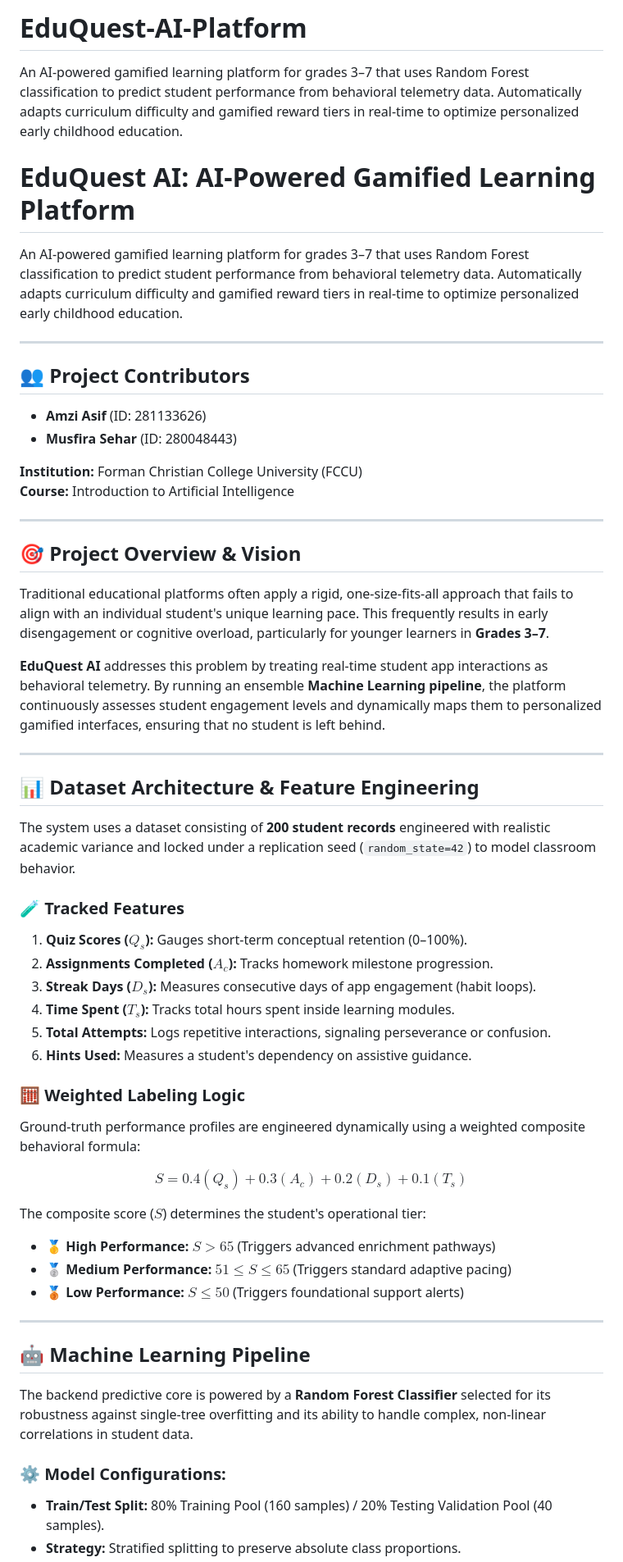
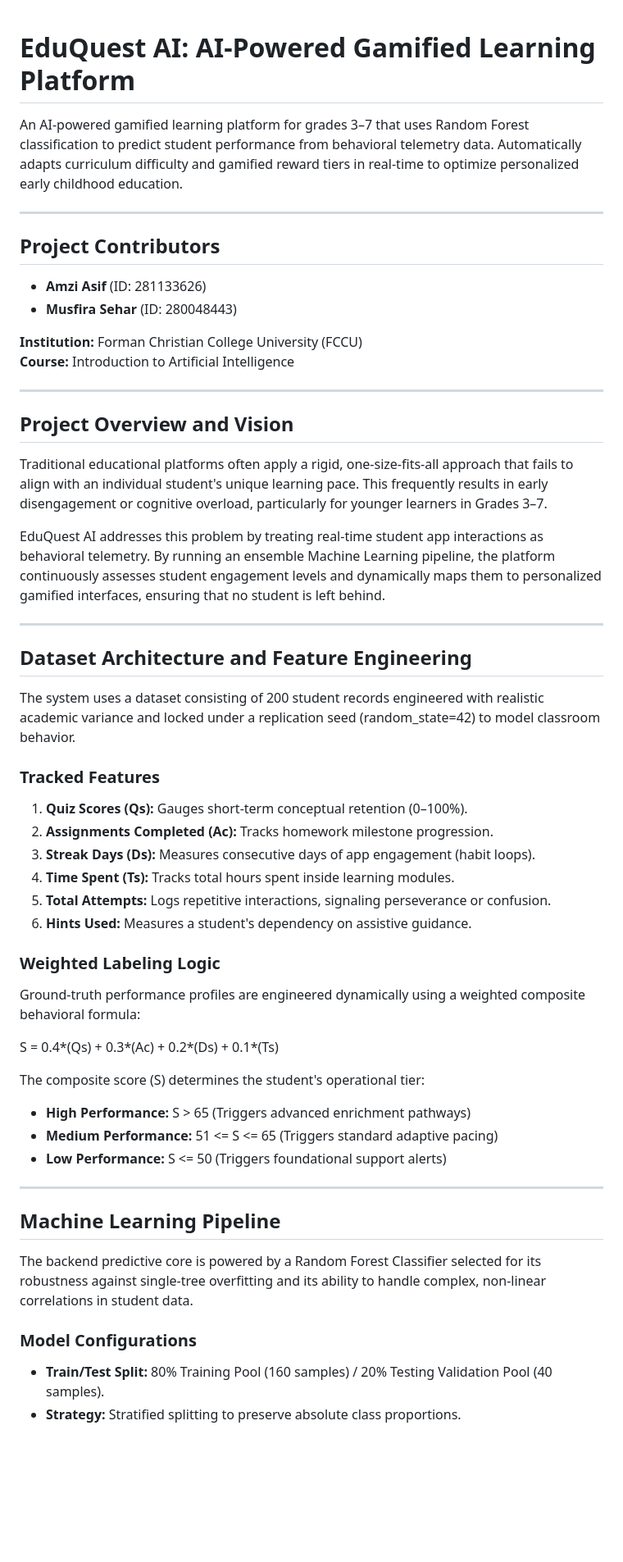
Before and after one commit to MoNsT3R-code/EduQuest-AI-Platform, a Markdown page: README.md, the part around one of its changes. Shown at 82% size. Drawn GitHub-style; blank space fills up the shorter version.

```diff
--- a/README.md
+++ b/README.md
@@ -1,12 +1,10 @@
-# EduQuest-AI-Platform
-An AI-powered gamified learning platform for grades 3–7 that uses Random Forest classification to predict student performance from behavioral telemetry data. Automatically adapts curriculum difficulty and gamified reward tiers in real-time to optimize personalized early childhood education.
 # EduQuest AI: AI-Powered Gamified Learning Platform
 
 An AI-powered gamified learning platform for grades 3–7 that uses Random Forest classification to predict student performance from behavioral telemetry data. Automatically adapts curriculum difficulty and gamified reward tiers in real-time to optimize personalized early childhood education.
 
 ---
 
-## 👥 Project Contributors
+## Project Contributors
 * **Amzi Asif** (ID: 281133626)
 * **Musfira Sehar** (ID: 280048443)
 
@@ -15,42 +13,42 @@ An AI-powered gamified learning platform for grades 3–7 that uses Random Fores
 
 ---
 
-## 🎯 Project Overview & Vision
-Traditional educational platforms often apply a rigid, one-size-fits-all approach that fails to align with an individual student's unique learning pace. This frequently results in early disengagement or cognitive overload, particularly for younger learners in **Grades 3–7**.
+## Project Overview and Vision
+Traditional educational platforms often apply a rigid, one-size-fits-all approach that fails to align with an individual student's unique learning pace. This frequently results in early disengagement or cognitive overload, particularly for younger learners in Grades 3–7.
 
-**EduQuest AI** addresses this problem by treating real-time student app interactions as behavioral telemetry. By running an ensemble **Machine Learning pipeline**, the platform continuously assesses student engagement levels and dynamically maps them to personalized gamified interfaces, ensuring that no student is left behind.
+EduQuest AI addresses this problem by treating real-time student app interactions as behavioral telemetry. By running an ensemble Machine Learning pipeline, the platform continuously assesses student engagement levels and dynamically maps them to personalized gamified interfaces, ensuring that no student is left behind.
 
 ---
 
-## 📊 Dataset Architecture & Feature Engineering
+## Dataset Architecture and Feature Engineering
 
-The system uses a dataset consisting of **200 student records** engineered with realistic academic variance and locked under a replication seed (`random_state=42`) to model classroom behavior.
+The system uses a dataset consisting of 200 student records engineered with realistic academic variance and locked under a replication seed (random_state=42) to model classroom behavior.
 
-### 🧪 Tracked Features
-1. **Quiz Scores ($Q_s$):** Gauges short-term conceptual retention (0–100%).
-2. **Assignments Completed ($A_c$):** Tracks homework milestone progression.
-3. **Streak Days ($D_s$):** Measures consecutive days of app engagement (habit loops).
-4. **Time Spent ($T_s$):** Tracks total hours spent inside learning modules.
+### Tracked Features
+1. **Quiz Scores (Qs):** Gauges short-term conceptual retention (0–100%).
+2. **Assignments Completed (Ac):** Tracks homework milestone progression.
+3. **Streak Days (Ds):** Measures consecutive days of app engagement (habit loops).
+4. **Time Spent (Ts):** Tracks total hours spent inside learning modules.
 5. **Total Attempts:** Logs repetitive interactions, signaling perseverance or confusion.
 6. **Hints Used:** Measures a student's dependency on assistive guidance.
 
-### 🧮 Weighted Labeling Logic
+### Weighted Labeling Logic
 Ground-truth performance profiles are engineered dynamically using a weighted composite behavioral formula:
 
-$$S = 0.4(Q_s) + 0.3(A_c) + 0.2(D_s) + 0.1(T_s)$$
+S = 0.4*(Qs) + 0.3*(Ac) + 0.2*(Ds) + 0.1*(Ts)
 
-The composite score ($S$) determines the student's operational tier:
-* 🥇 **High Performance:** $S > 65$ (Triggers advanced enrichment pathways)
-* 🥈 **Medium Performance:** $51 \le S \le 65$ (Triggers standard adaptive pacing)
-* 🥉 **Low Performance:** $S \le 50$ (Triggers foundational support alerts)
+The composite score (S) determines the student's operational tier:
+* **High Performance:** S > 65 (Triggers advanced enrichment pathways)
+* **Medium Performance:** 51 <= S <= 65 (Triggers standard adaptive pacing)
+* **Low Performance:** S <= 50 (Triggers foundational support alerts)
 
 ---
 
-## 🤖 Machine Learning Pipeline
+## Machine Learning Pipeline
 
-The backend predictive core is powered by a **Random Forest Classifier** selected for its robustness against single-tree overfitting and its ability to handle complex, non-linear correlations in student data.
+The backend predictive core is powered by a Random Forest Classifier selected for its robustness against single-tree overfitting and its ability to handle complex, non-linear correlations in student data.
 
-### ⚙️ Model Configurations:
+### Model Configurations
 * **Train/Test Split:** 80% Training Pool (160 samples) / 20% Testing Validation Pool (40 samples).
 * **Strategy:** Stratified splitting to preserve absolute class proportions.
 * **Estimator Volume:** 100 independent decision trees running bootstrap bagging.
```
Also changed, not shown: other parts of README.md (+21 -14 lines).
